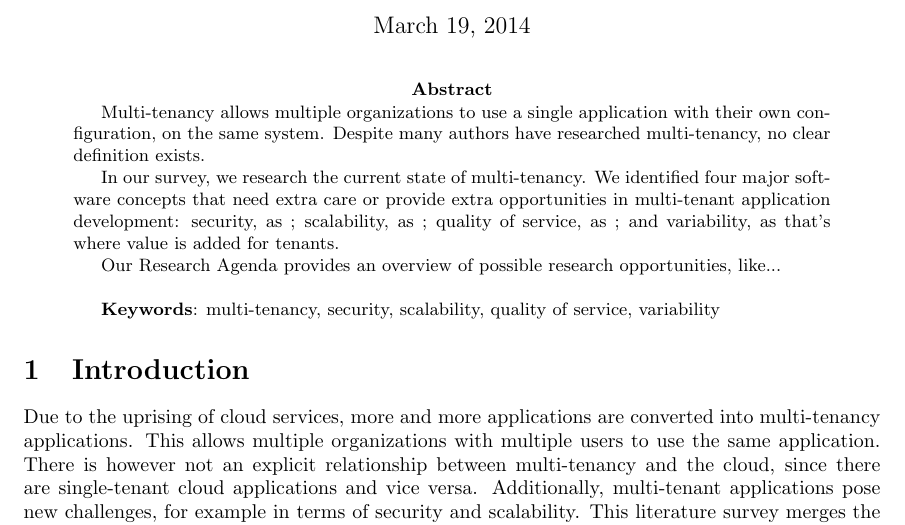
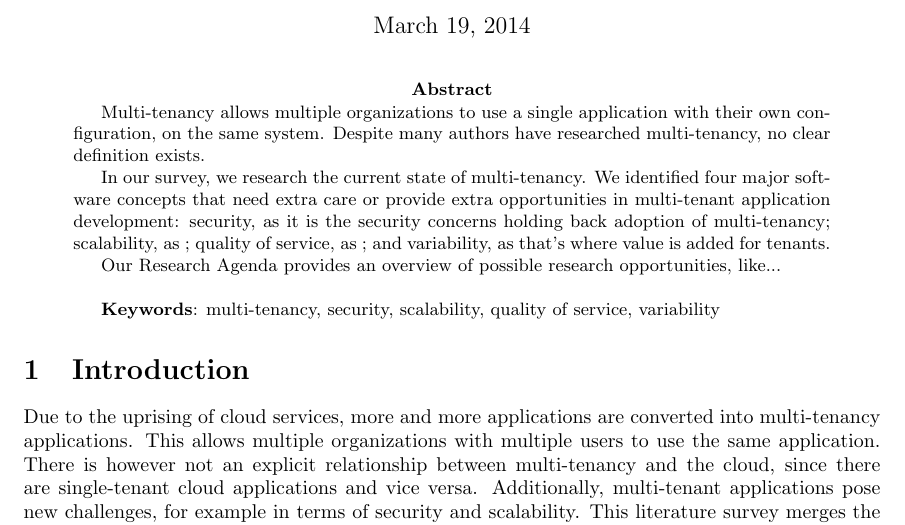
Before and after one commit to hermanbanken/TI3700, a LaTeX paper (paper.tex): part of page 1 of 22, cut so that both start at the same text. Compiled offline with pdfLaTeX.

Commit message:
Added one-liner for security

```diff
--- a/paper.tex
+++ b/paper.tex
@@ -55,7 +55,7 @@
 Multi-tenancy allows multiple organizations to use a single application with their own configuration, on the same system. Despite many authors have researched multi-tenancy, no clear definition exists.
 
 In our survey, we research the current state of multi-tenancy. We identified four major software concepts that need extra care or provide extra opportunities in multi-tenant application development:
-security, as ;			% oneliner, why more important
+security, as it is the security concerns holding back adoption of multi-tenancy; % Loopt nog niet helemaal soepel..
 scalability, as ; 			% onliner, why difficult/challaging
 quality of service, as ; 	%oneliner, why difficult/important
 and variability, as that's where value is added for tenants.
```
